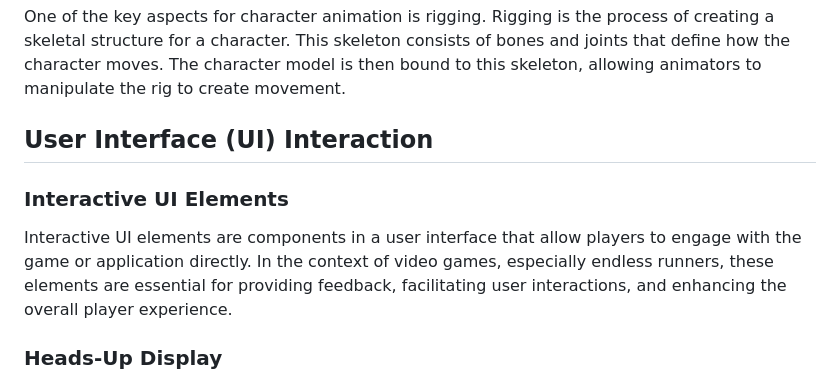
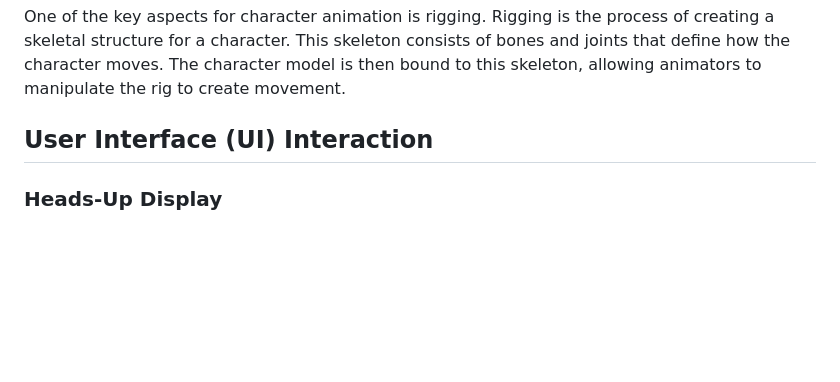
Before and after one commit to cg20241b/final-project-warkam, a Markdown page: README.md, the part around the change. Drawn GitHub-style; blank space fills up the shorter version.

```diff
--- a/README.md
+++ b/README.md
@@ -104,10 +104,6 @@ One of the key aspects for character animation is rigging. Rigging is the proces
 
 ## User Interface (UI) Interaction
 
-### Interactive UI Elements
-
-Interactive UI elements are components in a user interface that allow players to engage with the game or application directly. In the context of video games, especially endless runners, these elements are essential for providing feedback, facilitating user interactions, and enhancing the overall player experience.
-
 ### Heads-Up Display
 
 A HUD (Heads-Up Display) is an interface element used in video games, applications, and various digital environments that presents crucial information to the player or user without obstructing their view of the main content. The term originally comes from aviation, where it refers to a transparent display that presents data directly in the pilot's line of sight, allowing them to maintain situational awareness.
```
